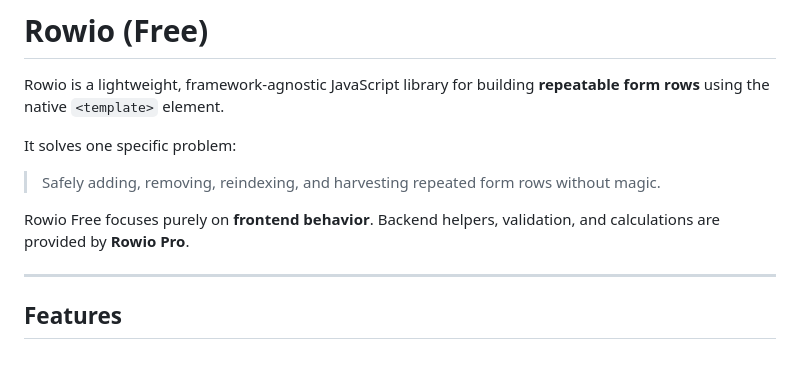
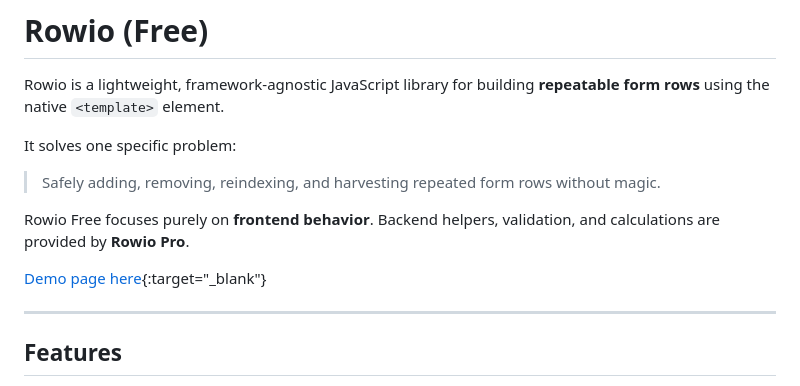
Before and after one commit to yesman93/rowio, a Markdown page: README.md, the part around the change. GitHub-like rendering; blank space fills up the shorter version.

Commit message:
Initial release: Rowio – repeatable form rows from template

```diff
--- a/README.md
+++ b/README.md
@@ -7,6 +7,8 @@ It solves one specific problem:
 > Safely adding, removing, reindexing, and harvesting repeated form rows without magic.
 
 Rowio Free focuses purely on **frontend behavior**. Backend helpers, validation, and calculations are provided by **Rowio Pro**.
+
+[Demo page here](https://rowio.softicraft.com){:target="_blank"}
 
 ---
 
```
